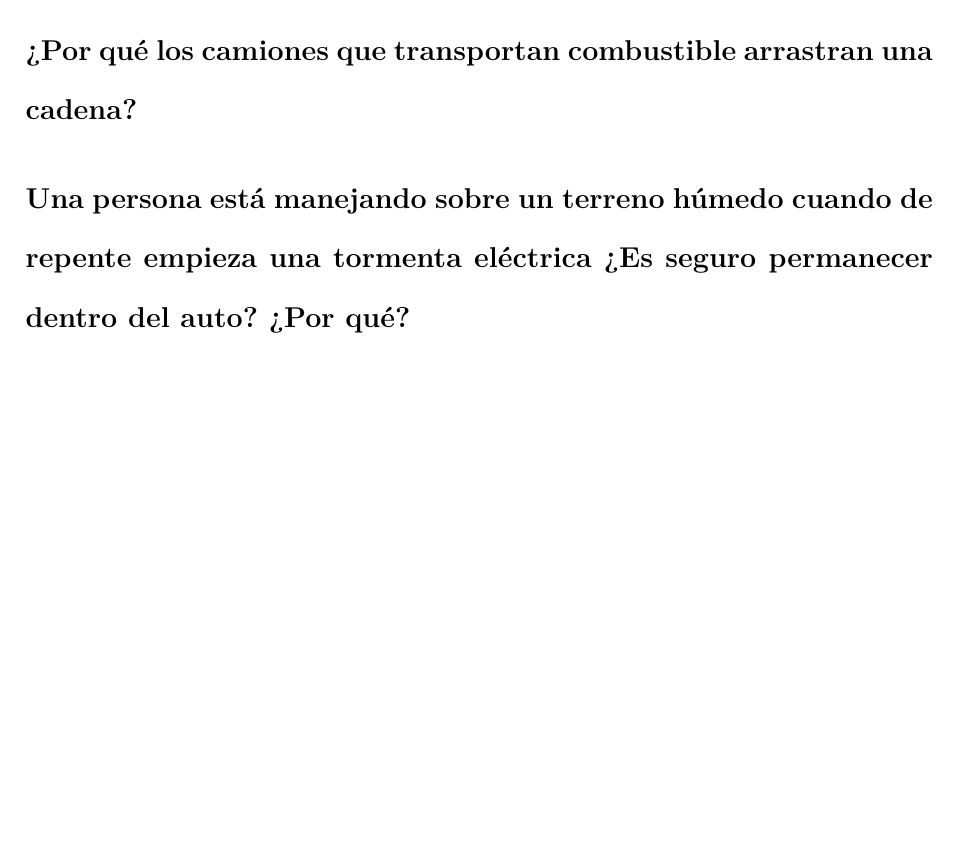
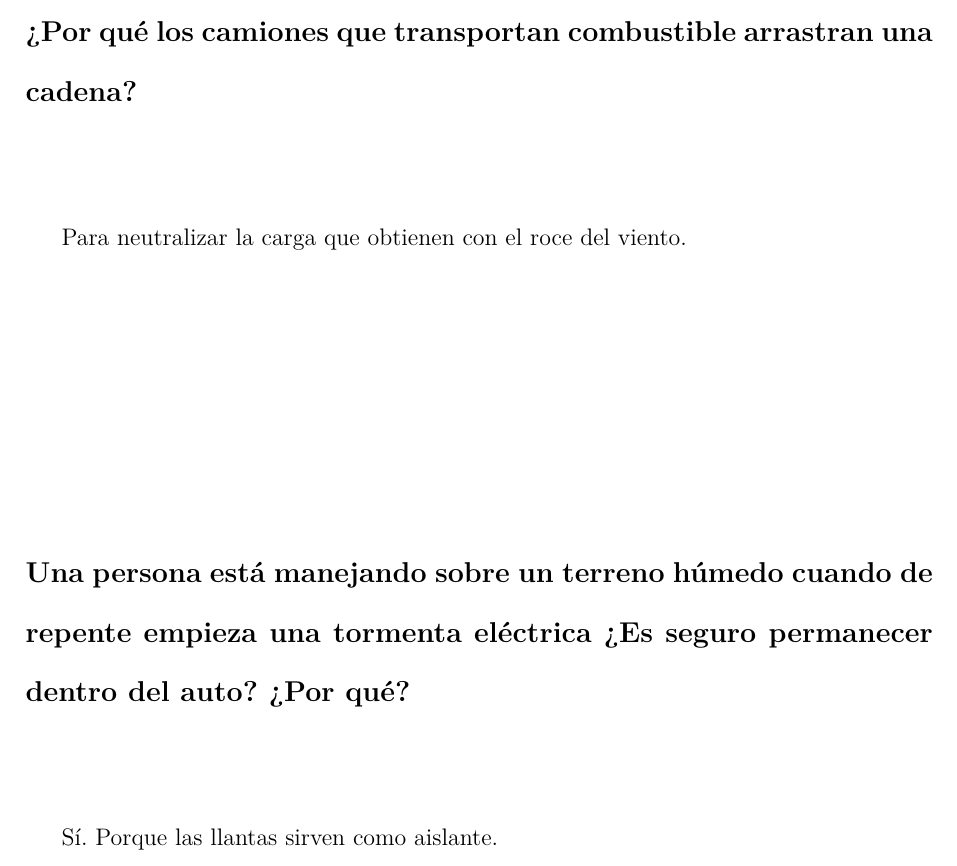
Before and after one commit to otreblan/fisi-2-tarea-2, a LaTeX document (main.tex): part of page 1 of 2 before the commit and part of page 1 of 3 after it, cut so that both start at the same text, the shorter picture padded with empty space. Compiled offline with LuaLaTeX; a missing font is replaced by an installed copy or a similar font.

Commit message:
Preguntas terminadas

```diff
--- a/main.tex
+++ b/main.tex
@@ -10,6 +10,7 @@
 \usepackage{fontspec}
 \usepackage[mark, raisemark=0.02\paperheight, marknotags]{gitinfo2}
 \usepackage{setspace}
+\usepackage{floatrow}
 
 \doublespacing
 
@@ -87,10 +88,12 @@
 %\setcounter{subsection}{2}
 
 \subsection*{¿Por qué los camiones que transportan combustible arrastran una cadena?}%
+Para neutralizar la carga que obtienen con el roce del viento.
 
 \subsection*{Una persona está manejando sobre un terreno húmedo cuando de repente
 empieza una tormenta eléctrica
 ¿Es seguro permanecer dentro del auto? ¿Por qué?}%
+Sí.
+Porque las llantas sirven como aislante.
 
 \subsection*{¿Cómo serán las líneas de campo y equipotenciales generadas por una
-varilla cargada uniformemente? ¿Y para una carga triangula?
@@ -98,3 +109,4 @@ Graficalas}%
+\end{figure}
 
 
 % }}}
```
Also changed, not shown: ima/dibujo.svg (added), ima/dibujo2.svg (added), main.tex (8 more changed lines).
